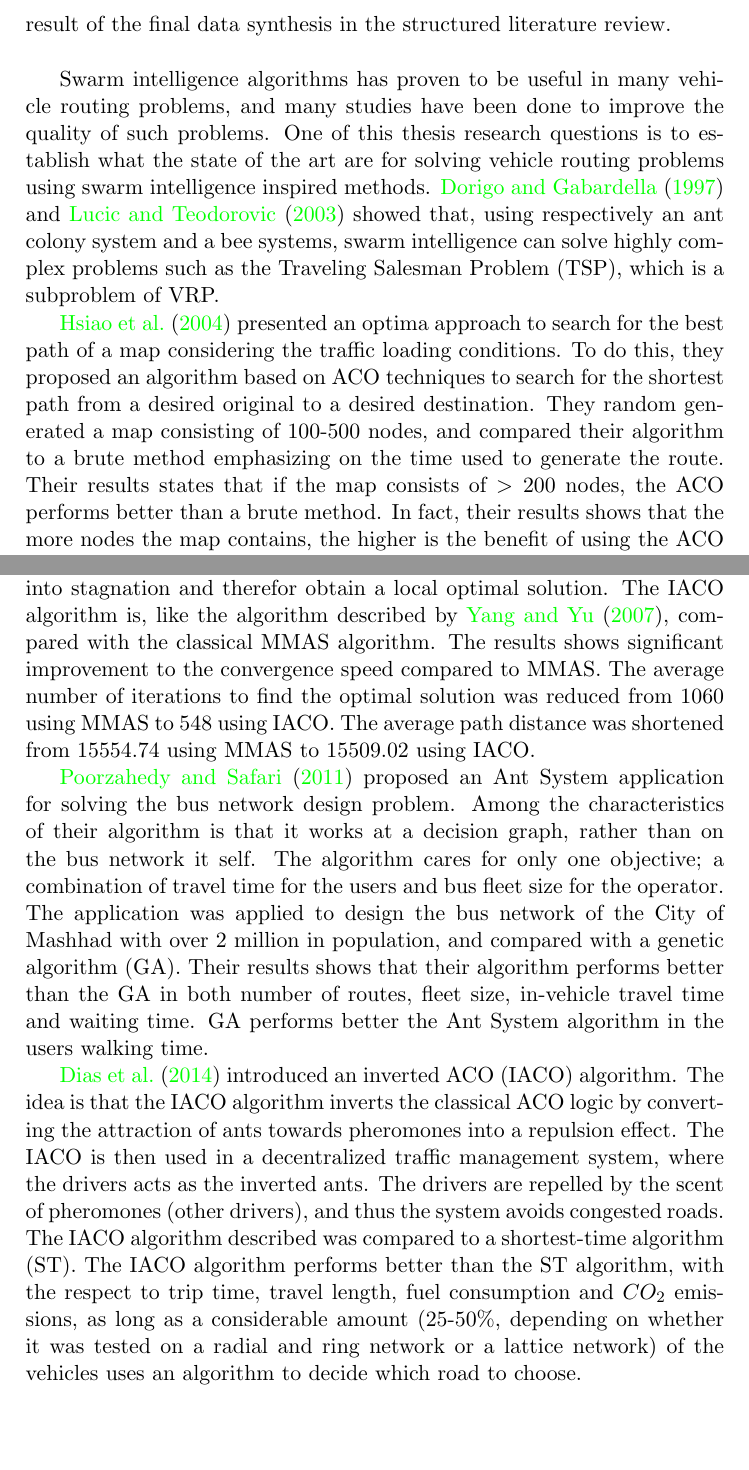
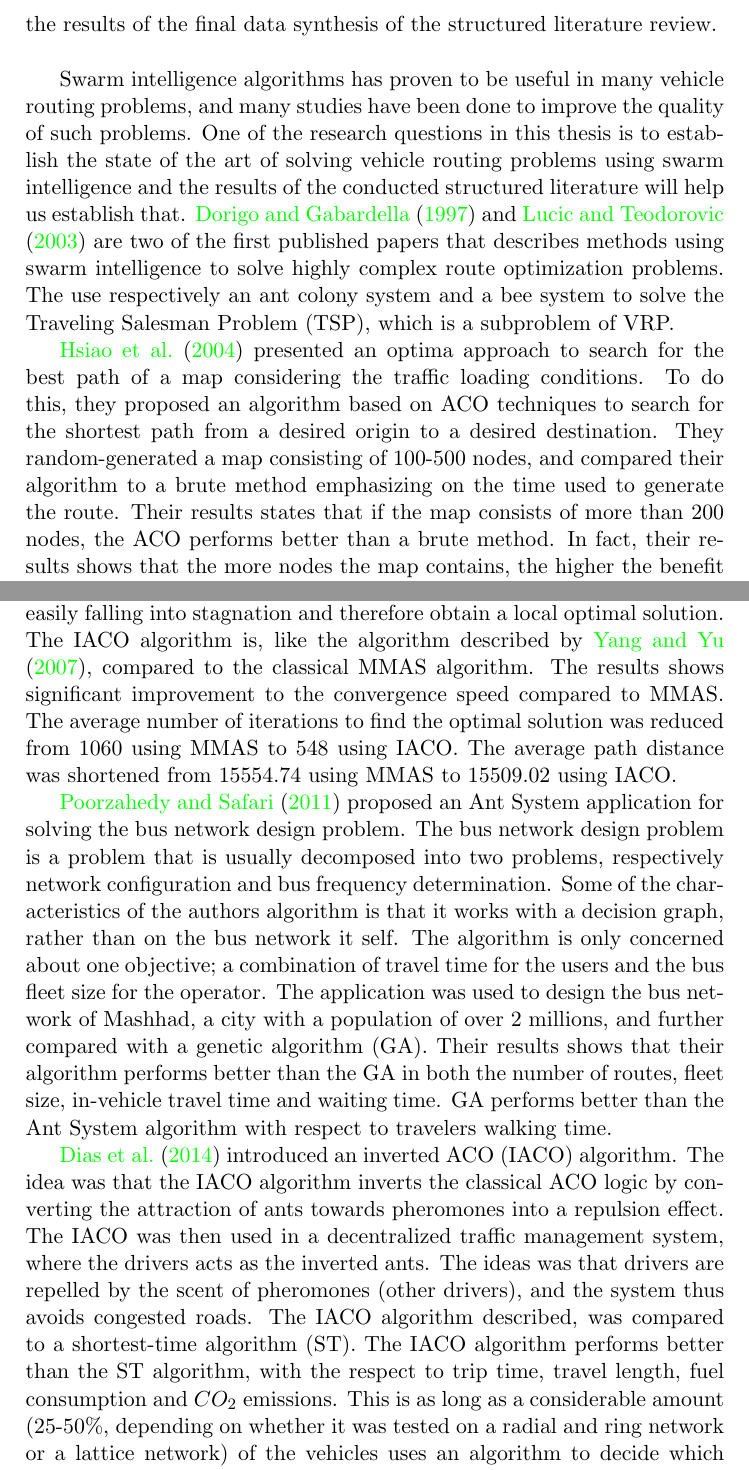
Before and after one commit to hanngu/msc-documentation, a LaTeX thesis (thesis/Report.tex, which reads thesis/chapters/backgroundTheoryAndMotivation/relatedWork.tex): two parts of pages 24 and 26 of 68, joined at a grey line, cut so that both start at the same text, the shorter picture padded with empty space. Compiled offline with pdfLaTeX.

Commit message:
Refactored related work

```diff
--- a/thesis/chapters/backgroundTheoryAndMotivation/relatedWork.tex
+++ b/thesis/chapters/backgroundTheoryAndMotivation/relatedWork.tex
@@ -1,8 +1,8 @@
 \subsection{Related work}
 
-To gather related work we conducted a structured literature review. This process is described in the Experiments and Results-chapter[\ref{experimentsAndResults}], and is entirely explained in the appendix[\ref{appendixA}][\ref{appendixB}]. The literature in this section is the result of the final data synthesis in the structured literature review. \newline
+To gather related work we conducted a structured literature review. This process is described in the Experiments and Results-chapter[\ref{experimentsAndResults}], and is entirely explained in the appendix[\ref{appendixA}][\ref{appendixB}]. The literature in this section are the results of the final data synthesis of the structured literature review. \newline
 
-Swarm intelligence algorithms has proven to be useful in many vehicle routing problems, and many studies have been done to improve the quality of such problems. One of this thesis research questions is to establish what the state of the art are for solving vehicle routing problems using swarm intelligence inspired methods. \citet{dorigo97} and \citet{lucic03} showed that, using respectively an ant colony system and a bee systems, swarm intelligence can solve highly complex problems such as the Traveling Salesman Problem (TSP), which is a subproblem of VRP.
+Swarm intelligence algorithms has proven to be useful in many vehicle routing problems, and many studies have been done to improve the quality of such problems. One of the research questions in this thesis is to establish the state of the art of solving vehicle routing problems using swarm intelligence and the results of the conducted structured literature will help us establish that. \citet{dorigo97} and \citet{lucic03} are two of the first published papers that describes methods using swarm intelligence to solve highly complex route optimization problems. The use respectively an ant colony system and a bee system to solve the Traveling Salesman Problem (TSP), which is a subproblem of VRP.
 
-\citet{hsiao04} presented an optima approach to search for the best path of a map considering the traffic loading conditions. To do this, they proposed an algorithm based on ACO techniques to search for the shortest path from a desired original to a desired destination. They random generated a map consisting of 100-500 nodes, and compared their algorithm to a brute method emphasizing on the time used to generate the route. Their results states that if the map consists of $>200$ nodes, the ACO performs better than a brute method. In fact, their results shows that the more nodes the map contains, the higher is the benefit of using the ACO algorithm.
+\citet{hsiao04} presented an optima approach to search for the best path of a map considering the traffic loading conditions. To do this, they proposed an algorithm based on ACO techniques to search for the shortest path from a desired origin to a desired destination. They random-generated a map consisting of 100-500 nodes, and compared their algorithm to a brute method emphasizing on the time used to generate the route. Their results states that if the map consists of more than 200 nodes, the ACO performs better than a brute method. In fact, their results shows that the more nodes the map contains, the higher the benefit of using the ACO algorithm.
 
@@ -16,7 +16,7 @@ Swarm intelligence algorithms has proven to be useful in many vehicle routing pr
 
-\citet{jiang10} describes an improved ACO (IACO) algorithm to solve the Urban Transit Network Optimization which is described a typical nonlinear combinatorial optimization problem. Improvements to the algorithm included a stagnation counter to determine if an ant had stagnated and extra pheromone intensity to newly discovered paths. This is done to compensate for the classical ACOs shortcomings of easily falling into stagnation and therefor obtain a local optimal solution. The IACO algorithm is, like the algorithm described by \citet{yang07}, compared with the classical MMAS algorithm. The results shows significant improvement to the convergence speed compared to MMAS. The average number of iterations to find the optimal solution was reduced from 1060 using MMAS to 548 using IACO. The average path distance was shortened from 15554.74 using MMAS to 15509.02 using IACO.
+\citet{jiang10} describes an improved ACO (IACO) algorithm to solve the Urban Transit Network Optimization which is described as a typical nonlinear combinatorial optimization problem. Improvements to the algorithm includes a stagnation counter to determine if an ant had stagnated and adding of extra pheromone intensity to newly discovered paths. This is done to compensate for the classical ACOs shortcomings of easily falling into stagnation and therefore obtain a local optimal solution. The IACO algorithm is, like the algorithm described by \citet{yang07}, compared to the classical MMAS algorithm. The results shows significant improvement to the convergence speed compared to MMAS. The average number of iterations to find the optimal solution was reduced from 1060 using MMAS to 548 using IACO. The average path distance was shortened from 15554.74 using MMAS to 15509.02 using IACO.
 
-\citet{poorzahedy11} proposed an Ant System application for solving the bus network design problem. Among the characteristics of their algorithm is that it works at a decision graph, rather than on the bus network it self. The algorithm cares for only one objective; a combination of travel time for the users and bus fleet size for the operator. The application was applied to design the bus network of the City of Mashhad with over 2 million in population, and compared with a genetic algorithm (GA). Their results shows that their algorithm performs better than the GA in both number of routes, fleet size, in-vehicle travel time and waiting time. GA performs better the Ant System algorithm in the users walking time.
+\citet{poorzahedy11} proposed an Ant System application for solving the bus network design problem. The bus network design problem is a problem that is usually decomposed into two problems, respectively network configuration and bus frequency determination. Some of the characteristics of the authors algorithm is that it works with a decision graph, rather than on the bus network it self. The algorithm is only concerned about one objective; a combination of travel time for the users and the bus fleet size for the operator. The application was used to design the bus network of Mashhad, a city with a population of over 2 millions, and further compared with a genetic algorithm (GA). Their results shows that their algorithm performs better than the GA in both the number of routes, fleet size, in-vehicle travel time and waiting time. GA performs better than the Ant System algorithm with respect to travelers walking time.
 
-\citet{dias14} introduced an inverted ACO (IACO) algorithm. The idea is that the IACO algorithm inverts the classical ACO logic by converting the attraction of ants towards pheromones into a repulsion effect. The IACO is then used in a decentralized traffic management system, where the drivers acts as the inverted ants. The drivers are repelled by the scent of pheromones (other drivers), and thus the system avoids congested roads. The IACO algorithm described was compared to a shortest-time algorithm (ST). The IACO algorithm performs better than the ST algorithm, with the respect to trip time, travel length, fuel consumption and $CO_2$ emissions, as long as a considerable amount (25-50\%, depending on whether it was tested on a radial and ring network or a lattice network) of the vehicles uses an algorithm to decide which road to choose.
+\citet{dias14} introduced an inverted ACO (IACO) algorithm. The idea was that the IACO algorithm inverts the classical ACO logic by converting the attraction of ants towards pheromones into a repulsion effect. The IACO was then used in a decentralized traffic management system, where the drivers acts as the inverted ants. The ideas was that drivers are repelled by the scent of pheromones (other drivers), and the system thus avoids congested roads. The IACO algorithm described, was compared to a shortest-time algorithm (ST). The IACO algorithm performs better than the ST algorithm, with the respect to trip time, travel length, fuel consumption and $CO_2$ emissions. This is as long as a considerable amount (25-50\%, depending on whether it was tested on a radial and ring network or a lattice network) of the vehicles uses an algorithm to decide which road to choose.
 
```
Also changed, not shown: thesis/chapters/backgroundTheoryAndMotivation/swarmIntelligence.tex (+1 -1 lines), thesis/chapters/backgroundTheoryAndMotivation/relatedWork.tex (14 more changed lines).
